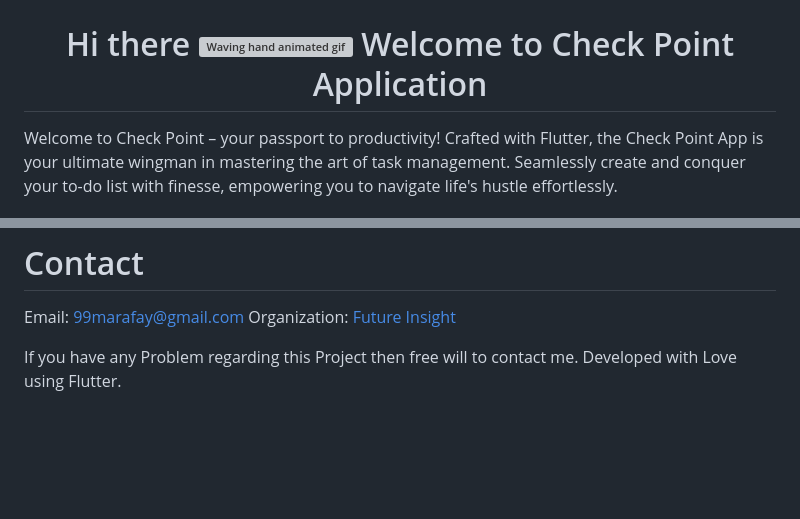
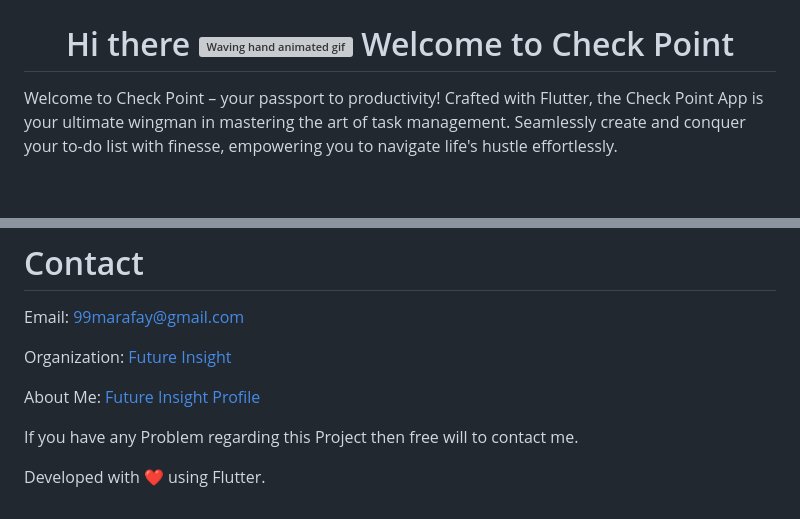
Before and after one commit to rafay99-epic/CheckPoint, a Markdown page: README.md, 2 parts joined by grey strips. GitHub-like rendering; blank space fills up the shorter version; grey boxes are pictures that could not be loaded.

```diff
--- a/README.md
+++ b/README.md
@@ -12,7 +12,7 @@
          alt="Waving hand animated gif"
          height="35"
          width="35" />
-     Welcome to Check Point Application
+     Welcome to Check Point
 </h1>
 Welcome to Check Point – your passport to productivity! Crafted with Flutter, the Check Point App is your ultimate wingman in mastering the art of task management. Seamlessly create and conquer your to-do list with finesse, empowering you to navigate life's hustle effortlessly.
 
@@ -79,7 +78,11 @@ A pre-built APK file is available, allowing you to easily try out the applicatio
 
 # Contact
 Email: [99marafay@gmail.com](mailto:99marafay@gmail.com)
+
 Organization: [Future Insight](https://future-insight.blog/)
 
+About Me: [Future Insight Profile](https://future-insight.blog/author/)
+
 If you have any Problem regarding this Project then free will to contact me.
-Developed with Love using Flutter.
+
+Developed with ❤️ using Flutter.
```
Also changed, not shown: other parts of README.md (+0 -1 lines).
